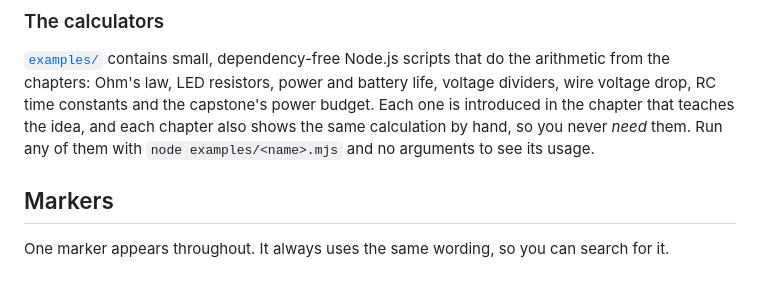
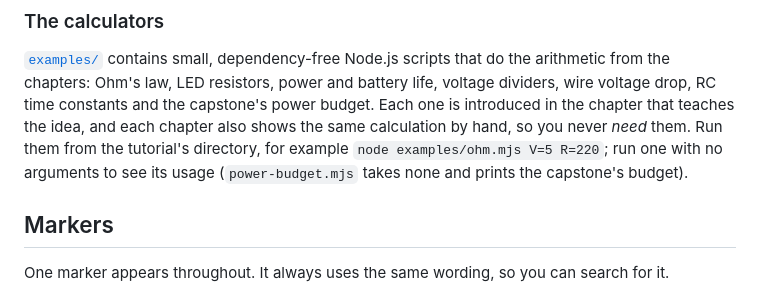
Before and after one commit to 0xgani/tutorials, a Markdown page: electricity-tutorial/README.md, the part around the change. Drawn GitHub-style.

Commit message:
Tidy electricity tutorial cross-references and calculator usage notes
Co-Authored-By: Claude Opus 5.5 (1M context) <noreply@anthropic.com>
Claude-Session: https://claude.ai/code/session_01XDruiMKmHcm82jDTBsVckp

```diff
--- a/electricity-tutorial/README.md
+++ b/electricity-tutorial/README.md
@@ -67,8 +67,9 @@ parts list, power budget and test plan.
 [`examples/`](examples/) contains small, dependency-free Node.js scripts that do the arithmetic from the chapters:
 Ohm's law, LED resistors, power and battery life, voltage dividers, wire voltage drop, RC time constants and the
 capstone's power budget. Each one is introduced in the chapter that teaches the idea, and each chapter also shows the
-same calculation by hand, so you never *need* them. Run any of them with `node examples/<name>.mjs` and no arguments
-to see its usage.
+same calculation by hand, so you never *need* them. Run them from the tutorial's directory, for example
+`node examples/ohm.mjs V=5 R=220`; run one with no arguments to see its usage (`power-budget.mjs` takes none and
+prints the capstone's budget).
 
 ## Markers
 
```
Also changed, not shown: electricity-tutorial/04-resistance-and-ohms-law.md (+1 -1 lines).
